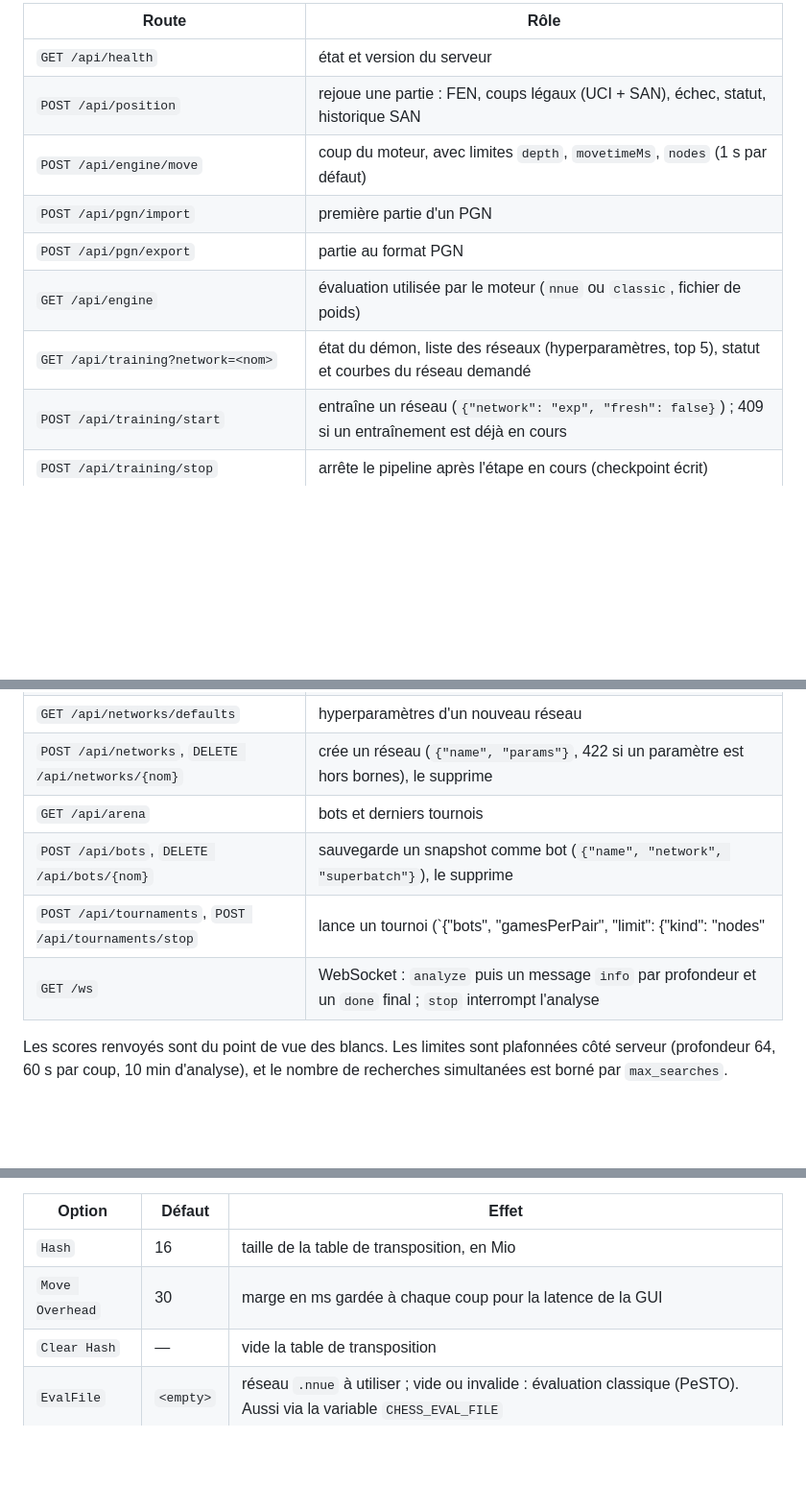
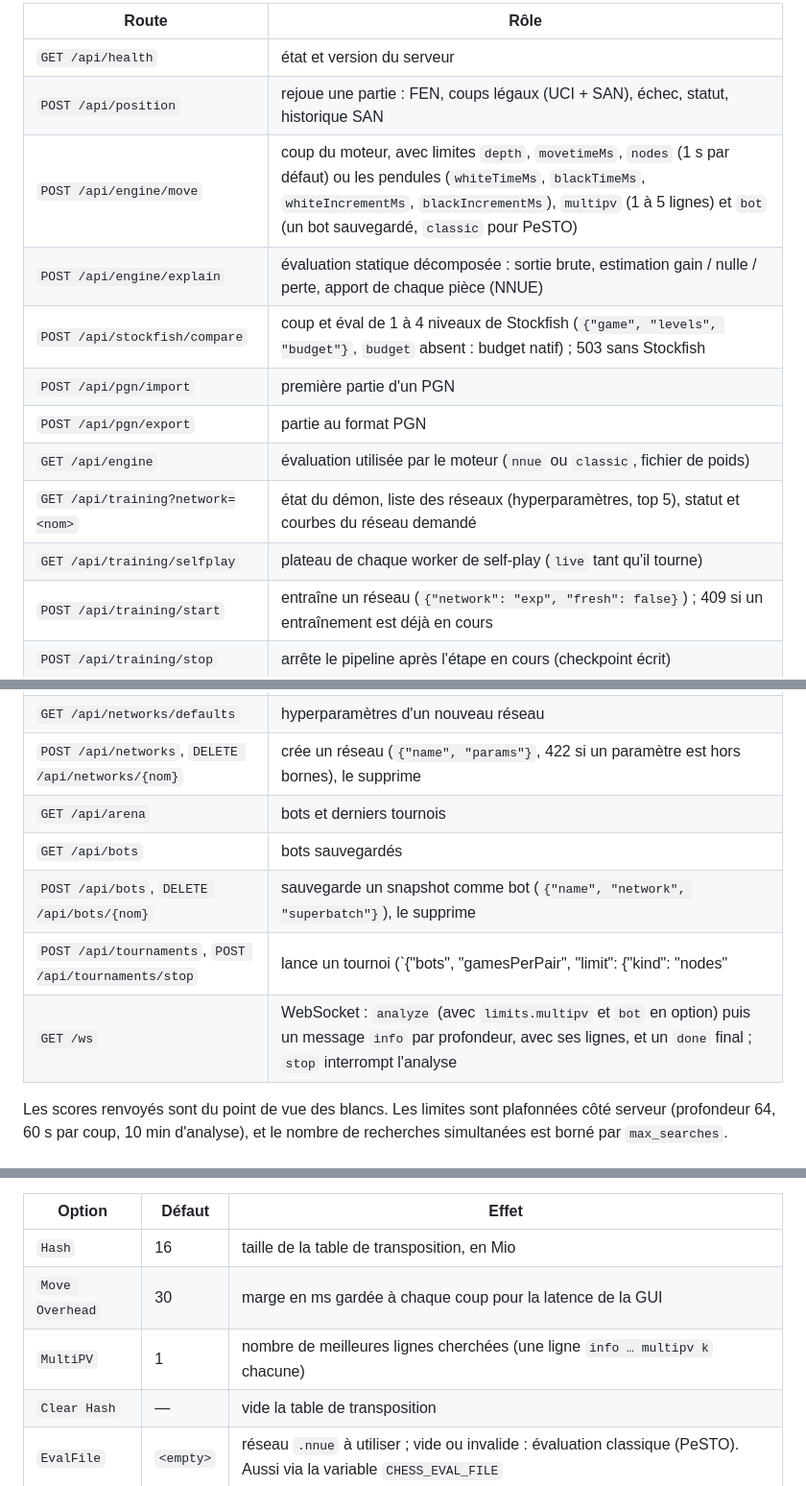
Before and after one commit to TTG-Phyros/Rust-Chessbot, a Markdown page: README.md, 3 parts joined by grey strips. Shown at 96% size. GitHub-like rendering; blank space fills up the shorter version.

```diff
--- a/README.md
+++ b/README.md
@@ -188,20 +194,24 @@ L'API est **sans état** : une partie est toujours envoyée sous la forme `{ "fe
 | --- | --- |
 | `GET /api/health` | état et version du serveur |
 | `POST /api/position` | rejoue une partie : FEN, coups légaux (UCI + SAN), échec, statut, historique SAN |
-| `POST /api/engine/move` | coup du moteur, avec limites `depth`, `movetimeMs`, `nodes` (1 s par défaut) |
+| `POST /api/engine/move` | coup du moteur, avec limites `depth`, `movetimeMs`, `nodes` (1 s par défaut) ou les pendules (`whiteTimeMs`, `blackTimeMs`, `whiteIncrementMs`, `blackIncrementMs`), `multipv` (1 à 5 lignes) et `bot` (un bot sauvegardé, `classic` pour PeSTO) |
+| `POST /api/engine/explain` | évaluation statique décomposée : sortie brute, estimation gain / nulle / perte, apport de chaque pièce (NNUE) |
+| `POST /api/stockfish/compare` | coup et éval de 1 à 4 niveaux de Stockfish (`{"game", "levels", "budget"}`, `budget` absent : budget natif) ; 503 sans Stockfish |
 | `POST /api/pgn/import` | première partie d'un PGN |
 | `POST /api/pgn/export` | partie au format PGN |
 | `GET /api/engine` | évaluation utilisée par le moteur (`nnue` ou `classic`, fichier de poids) |
 | `GET /api/training?network=<nom>` | état du démon, liste des réseaux (hyperparamètres, top 5), statut et courbes du réseau demandé |
+| `GET /api/training/selfplay` | plateau de chaque worker de self-play (`live` tant qu'il tourne) |
 | `POST /api/training/start` | entraîne un réseau (`{"network": "exp", "fresh": false}`) ; 409 si un entraînement est déjà en cours |
 | `POST /api/training/stop` | arrête le pipeline après l'étape en cours (checkpoint écrit) |
 | `POST /api/training/timer` | fixe, déplace ou retire le minuteur de l'entraînement en cours (`{"minutes": 90}` ou `{"minutes": null}`) ; `maxMinutes` au démarrage |
 | `GET /api/networks/defaults` | hyperparamètres d'un nouveau réseau |
 | `POST /api/networks`, `DELETE /api/networks/{nom}` | crée un réseau (`{"name", "params"}`, 422 si un paramètre est hors bornes), le supprime |
 | `GET /api/arena` | bots et derniers tournois |
+| `GET /api/bots` | bots sauvegardés |
 | `POST /api/bots`, `DELETE /api/bots/{nom}` | sauvegarde un snapshot comme bot (`{"name", "network", "superbatch"}`), le supprime |
 | `POST /api/tournaments`, `POST /api/tournaments/stop` | lance un tournoi (`{"bots", "gamesPerPair", "limit": {"kind": "nodes" | "depth" | "time", "value"}, "threads", "pairings": [{"a", "b"}] | null}`, où `null` signifie tous les combats), l'arrête |
-| `GET /ws` | WebSocket : `analyze` puis un message `info` par profondeur et un `done` final ; `stop` interrompt l'analyse |
+| `GET /ws` | WebSocket : `analyze` (avec `limits.multipv` et `bot` en option) puis un message `info` par profondeur, avec ses lignes, et un `done` final ; `stop` interrompt l'analyse |
 
 Les scores renvoyés sont du point de vue des blancs. Les limites sont plafonnées côté serveur (profondeur 64, 60 s par coup, 10 min d'analyse), et le nombre de recherches simultanées est borné par `max_searches`.
 
@@ -316,6 +326,7 @@ Options UCI :
 | --- | --- | --- |
 | `Hash` | 16 | taille de la table de transposition, en Mio |
 | `Move Overhead` | 30 | marge en ms gardée à chaque coup pour la latence de la GUI |
+| `MultiPV` | 1 | nombre de meilleures lignes cherchées (une ligne `info … multipv k` chacune) |
 | `Clear Hash` | — | vide la table de transposition |
 | `EvalFile` | `<empty>` | réseau `.nnue` à utiliser ; vide ou invalide : évaluation classique (PeSTO). Aussi via la variable `CHESS_EVAL_FILE` |
 
```
Also changed, not shown: other parts of README.md (+9 -3 lines), docs/screenshots/analysis.png, docs/screenshots/play.png, 4 other files.
